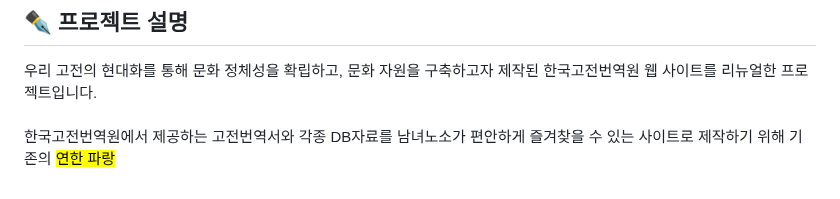
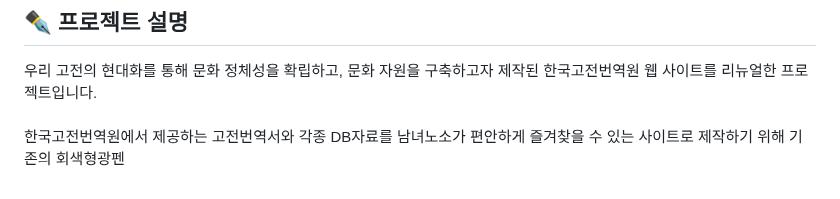
Before and after one commit to sonya030/Renewal_PublicOffice, a Markdown page: README.md, the part around the change. Drawn GitHub-style.

```diff
--- a/README.md
+++ b/README.md
@@ -7,7 +7,7 @@
 ## ✒ 프로젝트 설명
 
 우리 고전의 현대화를 통해 문화 정체성을 확립하고, 문화 자원을 구축하고자 제작된 한국고전번역원 웹 사이트를 리뉴얼한 프로젝트입니다.<br/><br/>
-한국고전번역원에서 제공하는 고전번역서와 각종 DB자료를 남녀노소가 편안하게 즐겨찾을 수 있는 사이트로 제작하기 위해 기존의 <mark style='background-color: #f1f8ff'> 연한 파랑 </mark>
+한국고전번역원에서 제공하는 고전번역서와 각종 DB자료를 남녀노소가 편안하게 즐겨찾을 수 있는 사이트로 제작하기 위해 기존의 <span style="background-color:#F5F5F5"> 회색형광펜 </span>
 
 
 <!--
```
